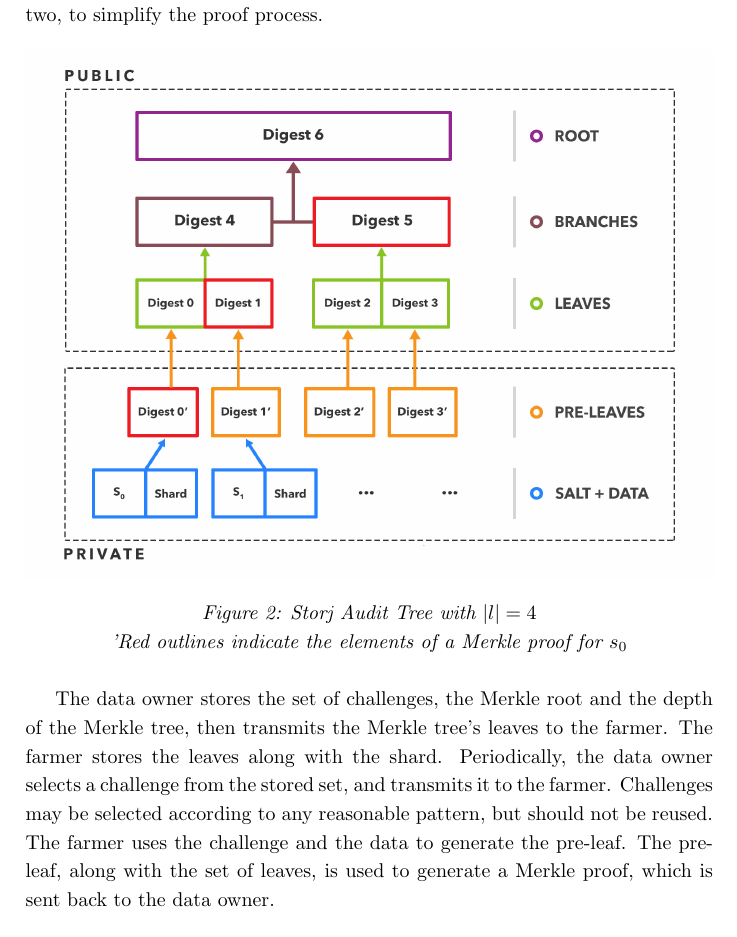
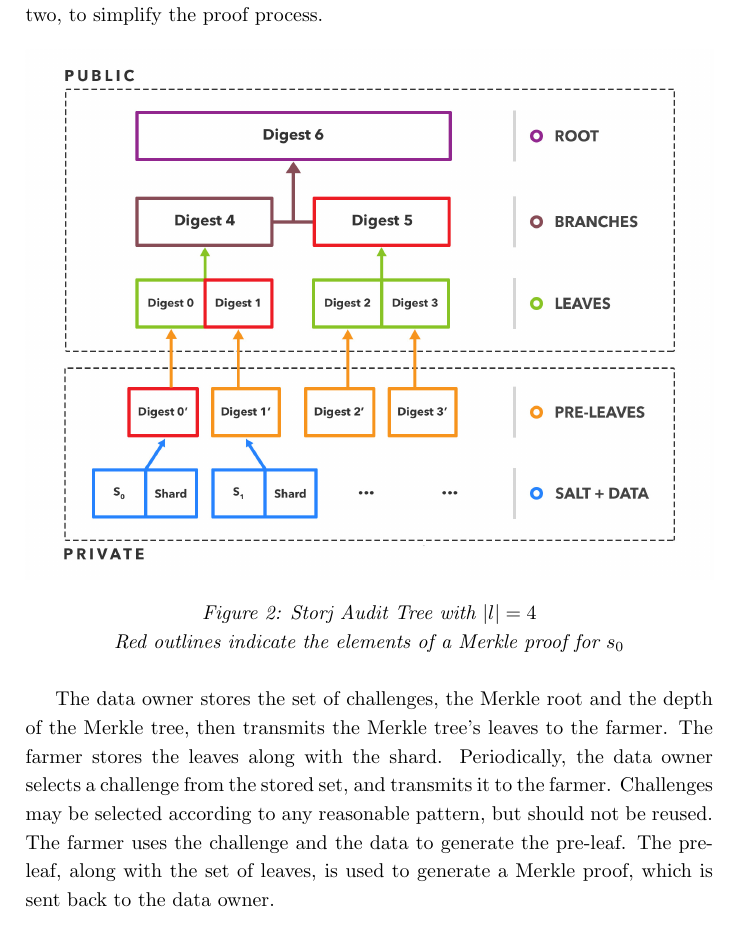
Before and after one commit to storj/whitepaper, a LaTeX paper (Storj Whitepaper V2.tex): part of page 5 of 37, cut so that both start at the same text. Compiled offline with pdfLaTeX.

Commit message:
pesky typos

```diff
--- a/Storj Whitepaper V2.tex
+++ b/Storj Whitepaper V2.tex
@@ -87,7 +87,7 @@
 \begin{figure}[hbt]
 \centering
 \includegraphics[width=\linewidth]{2}
-\caption{Storj Audit Tree with $ |l| = 4 $\\'Red outlines indicate the elements of a Merkle proof for $ s_{0} $}
+\caption{Storj Audit Tree with $ |l| = 4 $\\Red outlines indicate the elements of a Merkle proof for $ s_{0} $}
 \end{figure}
 
 The data owner stores the set of challenges, the Merkle root and the depth of the Merkle tree, then transmits the Merkle tree’s leaves to the farmer. The farmer stores the leaves along with the shard. Periodically, the data owner selects a challenge from the stored set, and transmits it to the farmer. Challenges may be selected according to any reasonable pattern, but should not be reused. The farmer uses the challenge and the data to generate the pre-leaf. The pre-leaf, along with the set of leaves, is used to generate a Merkle proof, which is sent back to the data owner.
```
Also changed, not shown: Storj Whitepaper V2.pdf.
